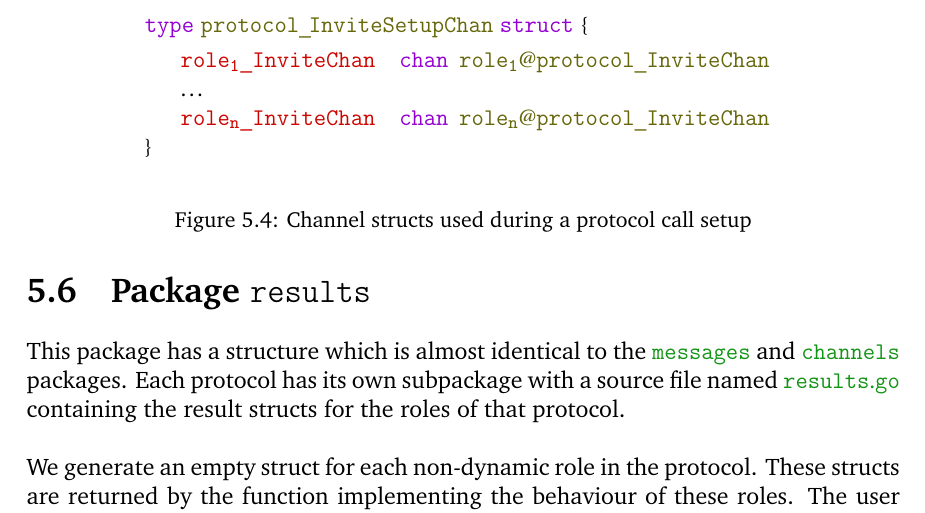
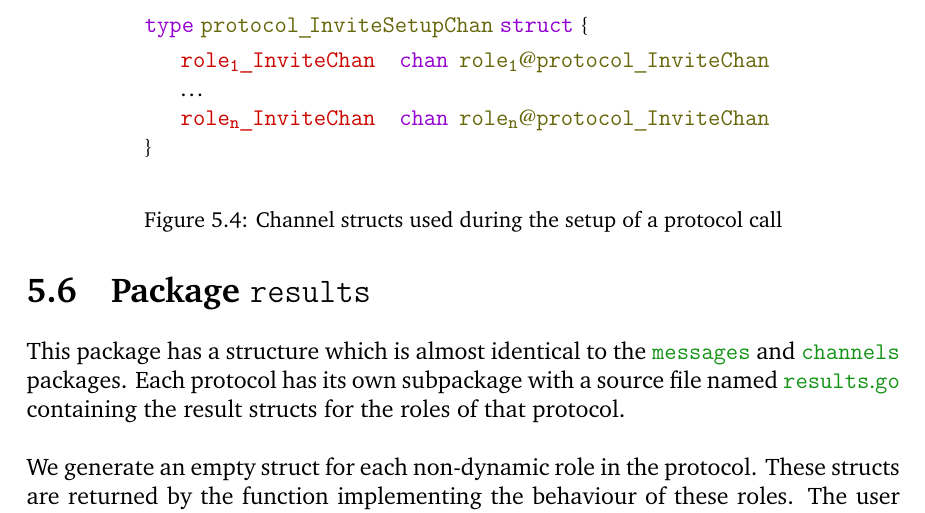
Before and after one commit to becharrens/FinalReport, a LaTeX thesis (main.tex): part of page 62 of 98, cut so that both start at the same text. Compiled offline with pdfLaTeX.

Commit message:
Change figure label

```diff
--- a/main.tex
+++ b/main.tex
@@ -1839,7 +1839,7 @@ We also define two more structs in each file, which are used to send the invitat
             $\}$
         \end{tabular}
     \end{center}
-    \caption{Channel structs used during a protocol call setup}
+    \caption{Channel structs used during the setup of a protocol call}
     \label{protocol-setup-structs-gen}
 \end{figure}
 
```
